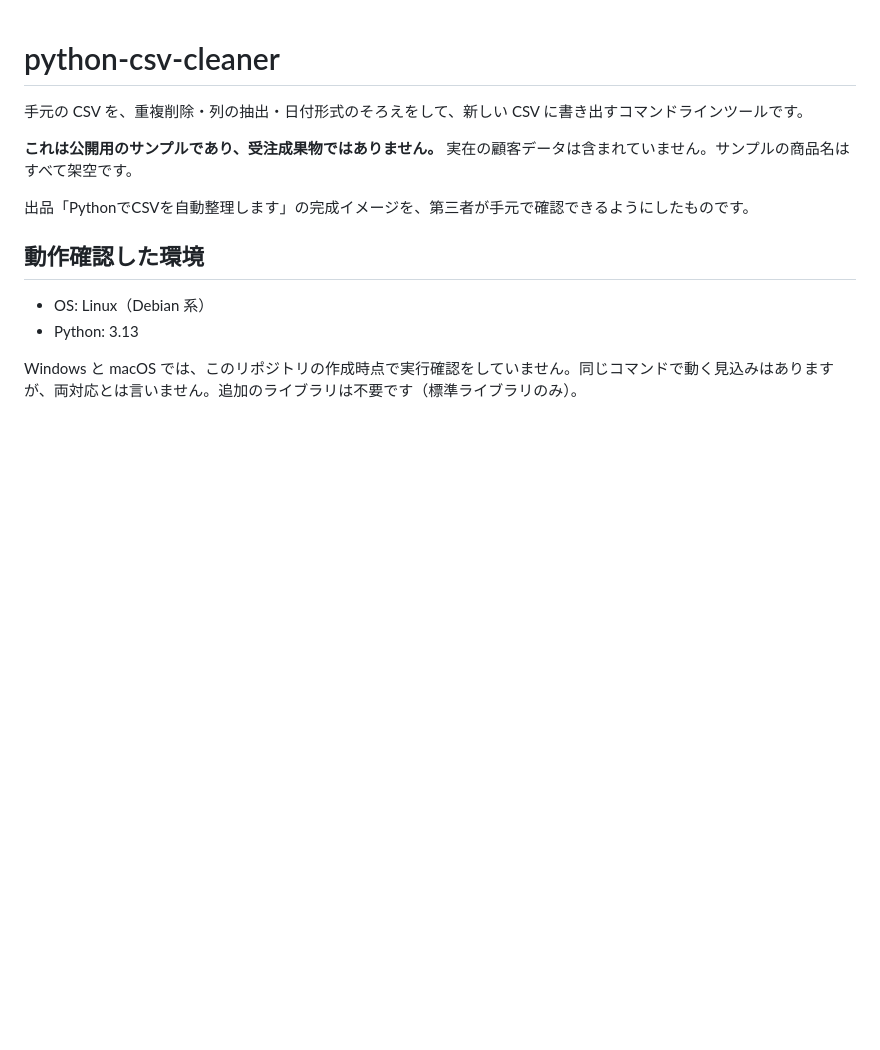
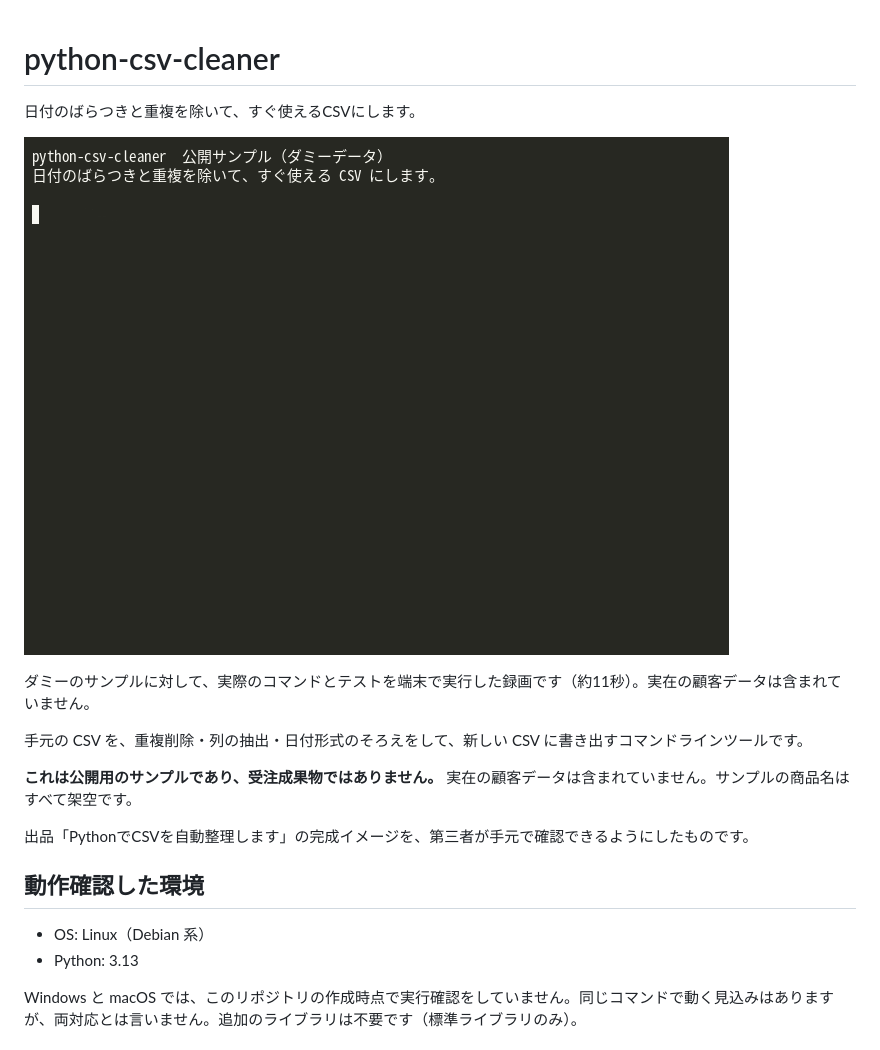
Before and after one commit to ayumu-homma/python-csv-cleaner, a Markdown page: README.md, the part around the change. GitHub-like rendering; pictures changed too: docs/screenshots/clean-demo.gif (added); blank space fills up the shorter version.

Commit message:
公開サンプルに、実コマンドとテストを録った端末GIFを追加する
乱れたダミーCSVの整理と、テストが通る様子をREADME先頭で見られるようにした。顧客データは含まない。

```diff
--- a/README.md
+++ b/README.md
@@ -1,4 +1,11 @@
 # python-csv-cleaner
+
+日付のばらつきと重複を除いて、すぐ使えるCSVにします。
+
+![整理前のCSVを整理し、テストが通る様子](docs/screenshots/clean-demo.gif)
+
+ダミーのサンプルに対して、実際のコマンドとテストを端末で実行した録画です（約11秒）。実在の顧客データは含まれていません。
+
 
 手元の CSV を、重複削除・列の抽出・日付形式のそろえをして、新しい CSV に書き出すコマンドラインツールです。
 
```
Also changed, not shown: 3 other files.
